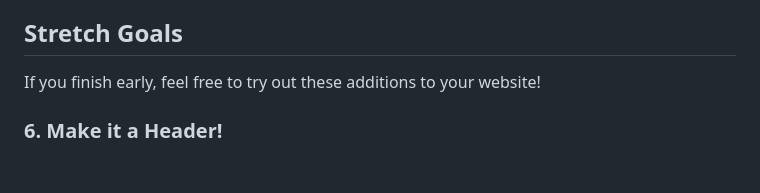
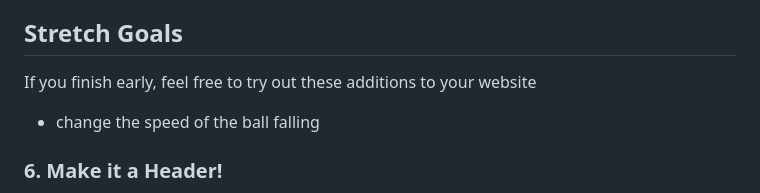
Before and after one commit to bri111/catch-the-falling-items-solution, a Markdown page: README.md, the part around the change printed below. Drawn GitHub-style; blank space fills up the shorter version.

```diff
--- a/README.md
+++ b/README.md
@@ -316,7 +316,8 @@ Open your `index.html` file in a web browser to see your simple website in actio
 - Test your website in different browsers to ensure compatibility.
 
 ## Stretch Goals
-If you finish early, feel free to try out these additions to your website!
+If you finish early, feel free to try out these additions to your website
+- change the speed of the ball falling
 
 ### 6. Make it a Header!
 Enclose the "Hello World!" in an ``<h1>`` tag as shown here:
```
Also changed, not shown: other parts of README.md (+9 -9 lines).
